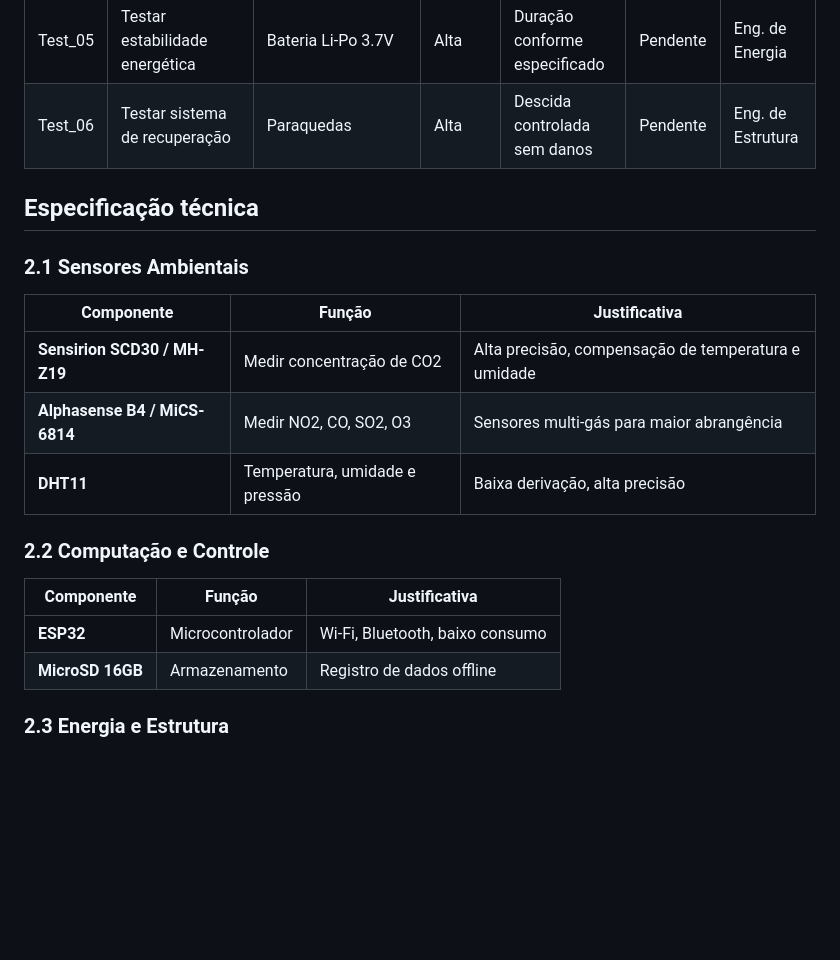
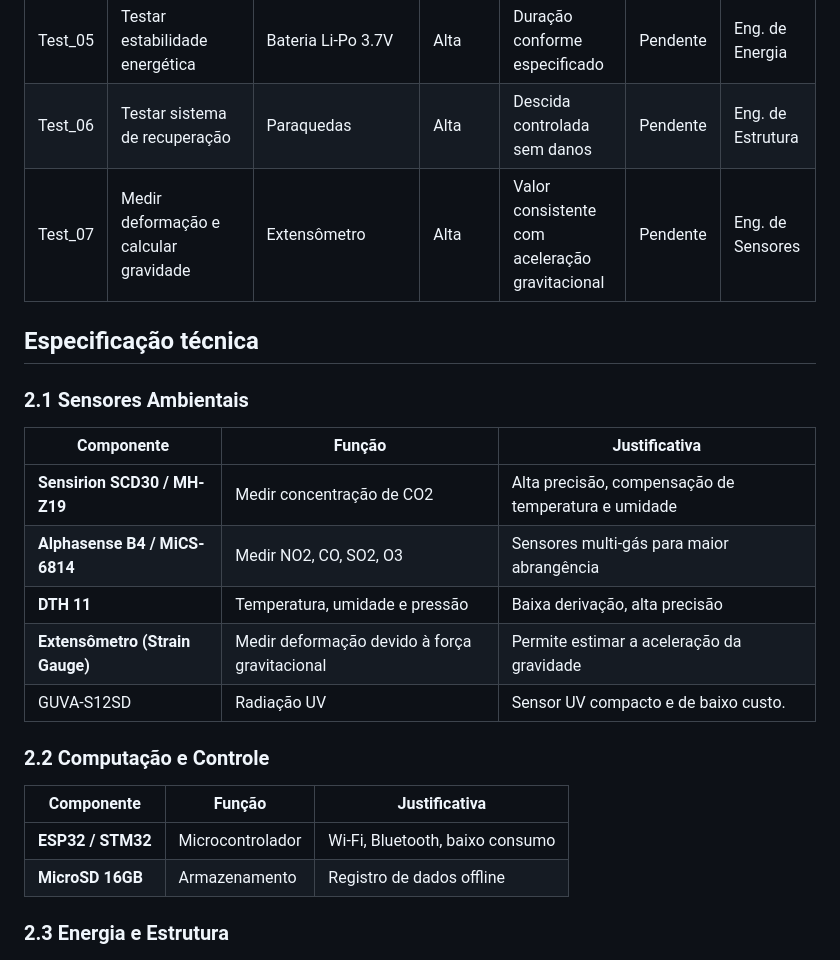
Before and after one commit to Julijolie/Cansat, a Markdown page: README.md, the part around one of its changes. GitHub-like rendering; blank space fills up the shorter version.

```diff
--- a/README.md
+++ b/README.md
@@ -64,6 +85,7 @@ O SentinelX deverá conter os seguintes sensores para medição da qualidade do
 | Test_04 | Testar integração com armazenamento | MicroSD 16GB | Média | Dados gravados corretamente | Pendente | Eng. de Software |
 | Test_05 | Testar estabilidade energética | Bateria Li-Po 3.7V | Alta | Duração conforme especificado | Pendente | Eng. de Energia |
 | Test_06 | Testar sistema de recuperação | Paraquedas | Alta | Descida controlada sem danos | Pendente | Eng. de Estrutura |
+| Test_07 | Medir deformação e calcular gravidade | Extensômetro | Alta | Valor consistente com aceleração gravitacional | Pendente | Eng. de Sensores |
 
 ## Especificação técnica
 
@@ -73,13 +95,15 @@ O SentinelX deverá conter os seguintes sensores para medição da qualidade do
 | --- | --- | --- |
 | **Sensirion SCD30 / MH-Z19** | Medir concentração de CO2 | Alta precisão, compensação de temperatura e umidade |
 | **Alphasense B4 / MiCS-6814** | Medir NO2, CO, SO2, O3 | Sensores multi-gás para maior abrangência |
-| **DHT11** | Temperatura, umidade e pressão | Baixa derivação, alta precisão |
+| **DTH 11** | Temperatura, umidade e pressão | Baixa derivação, alta precisão |
+| **Extensômetro (Strain Gauge)** | Medir deformação devido à força gravitacional | Permite estimar a aceleração da gravidade |
+| GUVA-S12SD | Radiação UV | Sensor UV compacto e de baixo custo. |
 
 ### **2.2 Computação e Controle**
 
 | Componente | Função | Justificativa |
 | --- | --- | --- |
-| **ESP32**  | Microcontrolador | Wi-Fi, Bluetooth, baixo consumo |
+| **ESP32 / STM32** | Microcontrolador | Wi-Fi, Bluetooth, baixo consumo |
 | **MicroSD 16GB** | Armazenamento | Registro de dados offline |
 
 ### **2.3 Energia e Estrutura**
```
Also changed, not shown: other parts of README.md (+27 -6 lines).
